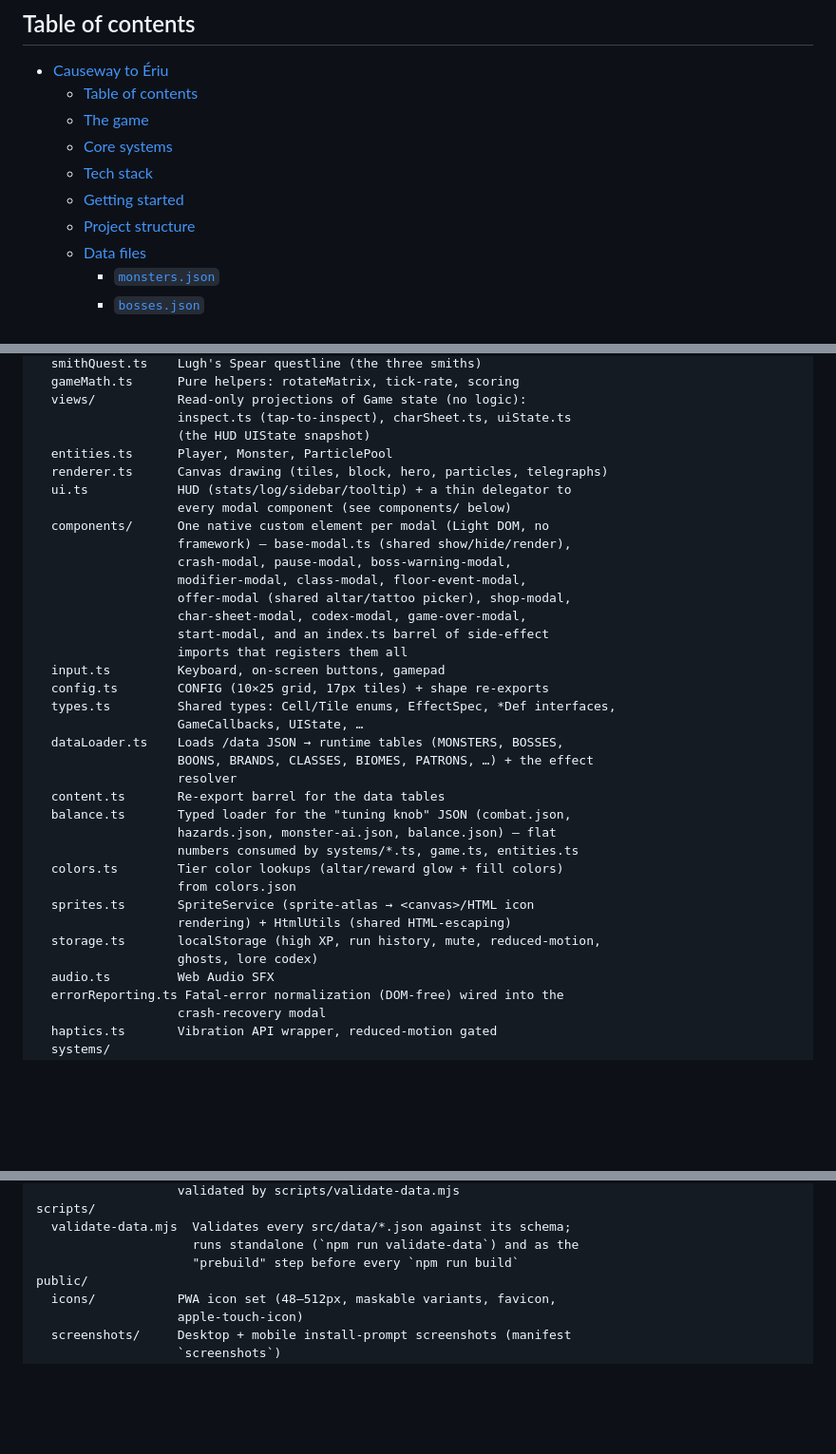
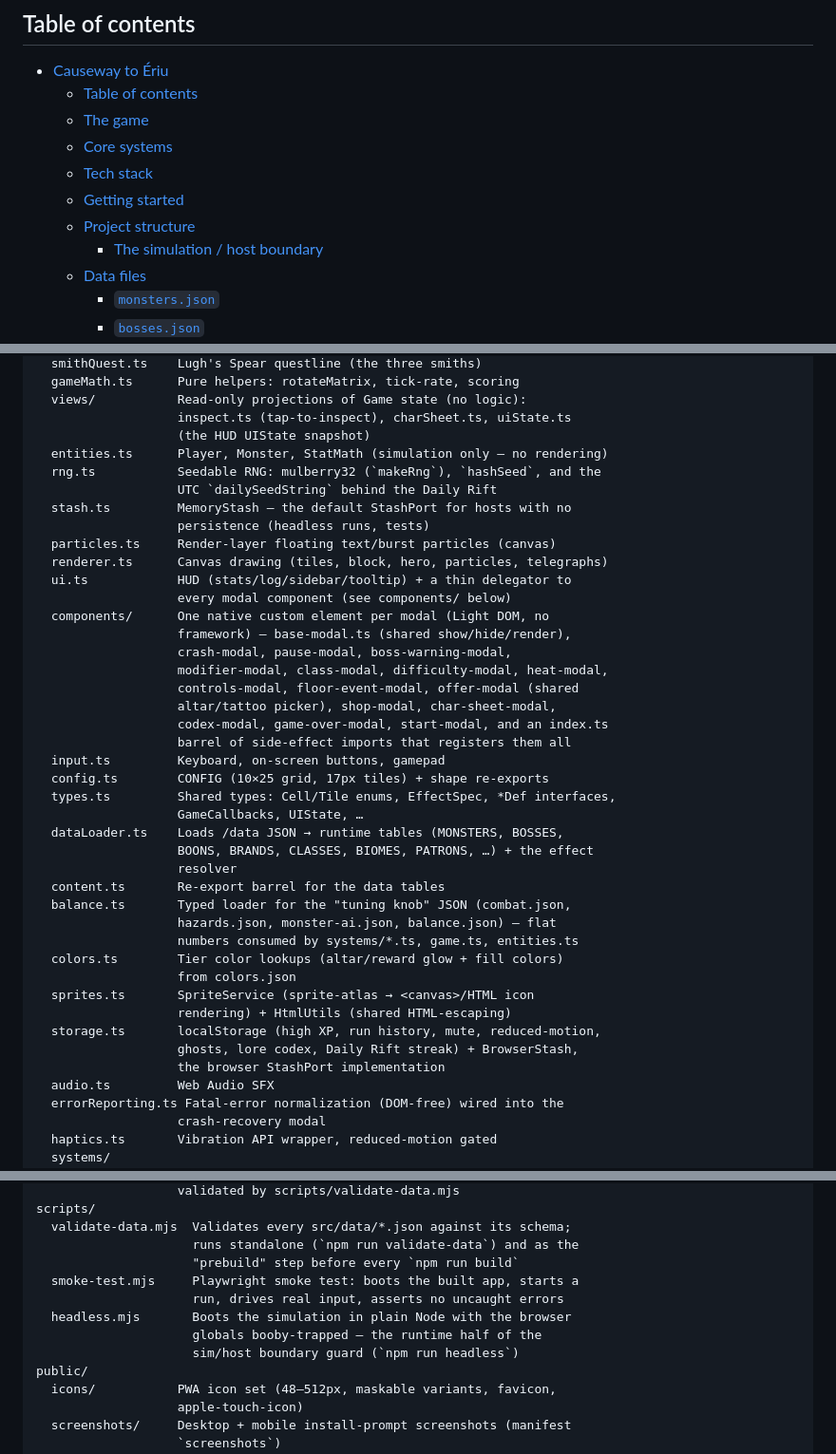
Before and after one commit to FiddlyDigital/RiftCrawler, a Markdown page: README.md, 3 parts joined by grey strips. Shown at 95% size. Drawn GitHub-style; blank space fills up the shorter version.

Commit message:
docs: bring the README back in line with the code
An audit of every factual claim in the README against the repo. Fixes one
outright error and several omissions that had accumulated over the recent
refactors and features.

Corrected:
- "Run `npm run lint` (`tsc --noEmit`)" — wrong on both counts. `lint` is
  oxlint; `typecheck` is the tsc gate. The advice pointed at the wrong
  command entirely.

Filled in:
- File tree was missing rng.ts, stash.ts and particles.ts, and still listed
  ParticlePool under entities.ts (it moved to the render layer).
- scripts/ listed only validate-data.mjs — smoke-test.mjs and headless.mjs
  were undocumented.
- The components list omitted difficulty-modal, heat-modal and
  controls-modal.
- storage.ts description now mentions the Daily Rift streak and BrowserStash.
- `npm run verify` was described as five gates; it runs seven (headless and
  smoke were missing from both the one-liner and the "individually" list).
- Table of contents didn't include the sim/host boundary subsection.

Rewritten:
- The Test suite section claimed the only automated coverage was Vitest unit
  tests and that everything else needed manual browser checking. There are
  now three layers — unit tests (node env, no jsdom), the headless sim
  boundary guard, and the Playwright smoke test — so it's a table explaining
  what each one actually catches, and why the UI layer having no unit
  harness is a deliberate choice rather than a gap.

Verified against the code: grid dimensions, every named data file, every
component, and both design docs (docs/fidchell.md's 7×7 board and every-7th-
floor rule, docs/causeway-duel.md) are accurate and needed no changes. All
ToC anchors resolve.

Co-Authored-By: Claude Opus 4.8 <noreply@anthropic.com>
Claude-Session: https://claude.ai/code/session_01V6kP5vUAcNbxLK5EnPKAhv

```diff
--- a/README.md
+++ b/README.md
@@ -28,6 +28,7 @@ Built with TypeScript + Vite as an installable PWA. Rendering is a single `<canv
   - [Tech stack](#tech-stack)
   - [Getting started](#getting-started)
   - [Project structure](#project-structure)
+    - [The simulation / host boundary](#the-simulation--host-boundary)
   - [Data files](#data-files)
     - [`monsters.json`](#monstersjson)
     - [`bosses.json`](#bossesjson)
@@ -154,18 +155,23 @@ src/
   views/           Read-only projections of Game state (no logic):
                    inspect.ts (tap-to-inspect), charSheet.ts, uiState.ts
                    (the HUD UIState snapshot)
-  entities.ts      Player, Monster, ParticlePool
+  entities.ts      Player, Monster, StatMath (simulation only — no rendering)
+  rng.ts           Seedable RNG: mulberry32 (`makeRng`), `hashSeed`, and the
+                   UTC `dailySeedString` behind the Daily Rift
+  stash.ts         MemoryStash — the default StashPort for hosts with no
+                   persistence (headless runs, tests)
+  particles.ts     Render-layer floating text/burst particles (canvas)
   renderer.ts      Canvas drawing (tiles, block, hero, particles, telegraphs)
   ui.ts            HUD (stats/log/sidebar/tooltip) + a thin delegator to
                    every modal component (see components/ below)
   components/      One native custom element per modal (Light DOM, no
                    framework) — base-modal.ts (shared show/hide/render),
                    crash-modal, pause-modal, boss-warning-modal,
-                   modifier-modal, class-modal, floor-event-modal,
-                   offer-modal (shared altar/tattoo picker), shop-modal,
-                   char-sheet-modal, codex-modal, game-over-modal,
-                   start-modal, and an index.ts barrel of side-effect
-                   imports that registers them all
+                   modifier-modal, class-modal, difficulty-modal, heat-modal,
+                   controls-modal, floor-event-modal, offer-modal (shared
+                   altar/tattoo picker), shop-modal, char-sheet-modal,
+                   codex-modal, game-over-modal, start-modal, and an index.ts
+                   barrel of side-effect imports that registers them all
   input.ts         Keyboard, on-screen buttons, gamepad
   config.ts        CONFIG (10×25 grid, 17px tiles) + shape re-exports
   types.ts         Shared types: Cell/Tile enums, EffectSpec, *Def interfaces,
@@ -182,7 +188,8 @@ src/
   sprites.ts       SpriteService (sprite-atlas → <canvas>/HTML icon
                    rendering) + HtmlUtils (shared HTML-escaping)
   storage.ts       localStorage (high XP, run history, mute, reduced-motion,
-                   ghosts, lore codex)
+                   ghosts, lore codex, Daily Rift streak) + BrowserStash,
+                   the browser StashPort implementation
   audio.ts         Web Audio SFX
   errorReporting.ts Fatal-error normalization (DOM-free) wired into the
                    crash-recovery modal
@@ -201,6 +208,11 @@ scripts/
   validate-data.mjs  Validates every src/data/*.json against its schema;
                      runs standalone (`npm run validate-data`) and as the
                      "prebuild" step before every `npm run build`
+  smoke-test.mjs     Playwright smoke test: boots the built app, starts a
+                     run, drives real input, asserts no uncaught errors
+  headless.mjs       Boots the simulation in plain Node with the browser
+                     globals booby-trapped — the runtime half of the
+                     sim/host boundary guard (`npm run headless`)
 public/
   icons/           PWA icon set (48–512px, maskable variants, favicon,
                    apple-touch-icon)
```
Also changed, not shown: other parts of README.md (+15 -4 lines).
